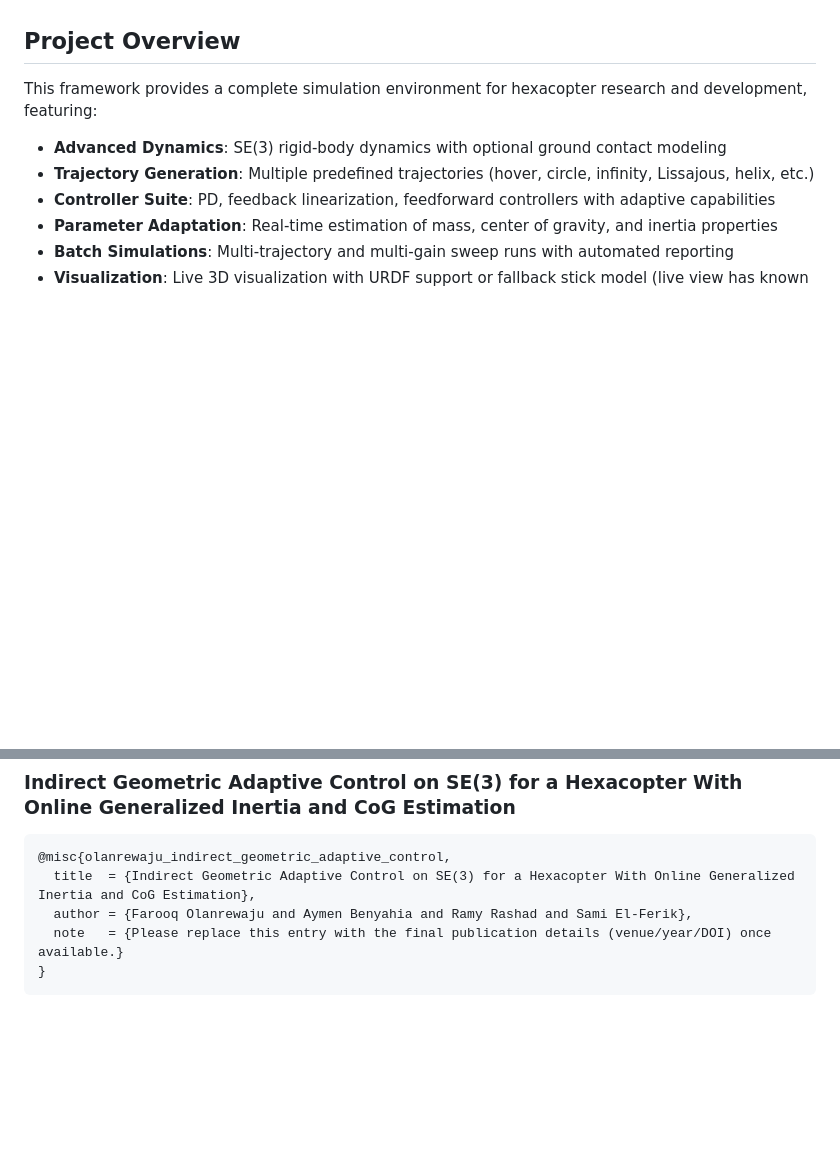
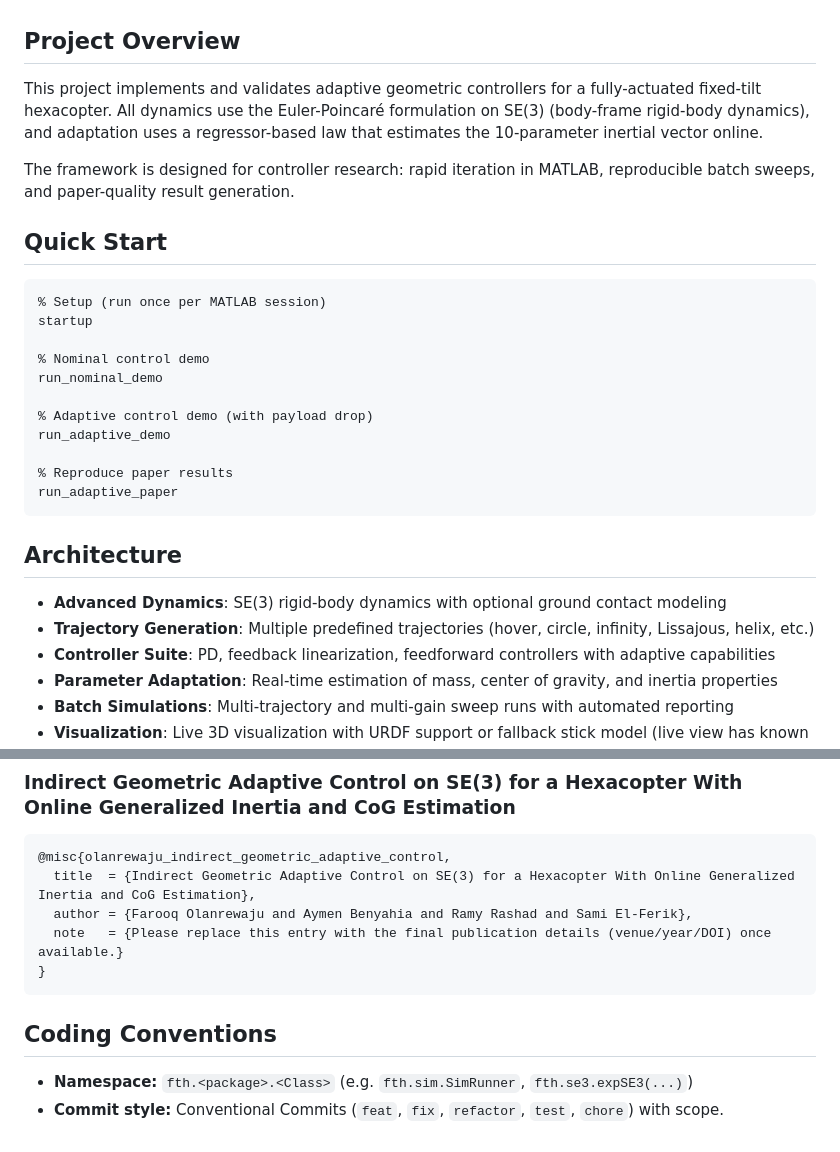
Before and after one commit to olanrewajufarooq/visual-geo-ctrl, a Markdown page: README.md, 2 parts joined by grey strips. GitHub-like rendering; blank space fills up the shorter version.

Commit message:
fix: restore adaptive control overview, coding conventions, and infinity trajectory

````diff
--- a/README.md
+++ b/README.md
@@ -4,7 +4,31 @@ A comprehensive MATLAB framework for simulating, controlling, and analyzing rigi
 
 ## Project Overview
 
-This framework provides a complete simulation environment for hexacopter research and development, featuring:
+This project implements and validates adaptive geometric controllers for a fully-actuated
+fixed-tilt hexacopter. All dynamics use the Euler-Poincaré formulation on SE(3) (body-frame
+rigid-body dynamics), and adaptation uses a regressor-based law that estimates the 10-parameter
+inertial vector online.
+
+The framework is designed for controller research: rapid iteration in MATLAB, reproducible
+batch sweeps, and paper-quality result generation.
+
+## Quick Start
+
+```matlab
+% Setup (run once per MATLAB session)
+startup
+
+% Nominal control demo
+run_nominal_demo
+
+% Adaptive control demo (with payload drop)
+run_adaptive_demo
+
+% Reproduce paper results
+run_adaptive_paper
+```
+
+## Architecture
 
 - **Advanced Dynamics**: SE(3) rigid-body dynamics with optional ground contact modeling
 - **Trajectory Generation**: Multiple predefined trajectories (hover, circle, infinity, Lissajous, helix, etc.)
@@ -511,3 +535,8 @@ If you use this framework in your research, please cite our paper:
   note   = {Please replace this entry with the final publication details (venue/year/DOI) once available.}
 }
 ```
+
+## Coding Conventions
+
+- **Namespace:** `fth.<package>.<Class>` (e.g. `fth.sim.SimRunner`, `fth.se3.expSE3(...)`)
+- **Commit style:** Conventional Commits (`feat`, `fix`, `refactor`, `test`, `chore`) with scope.
````
